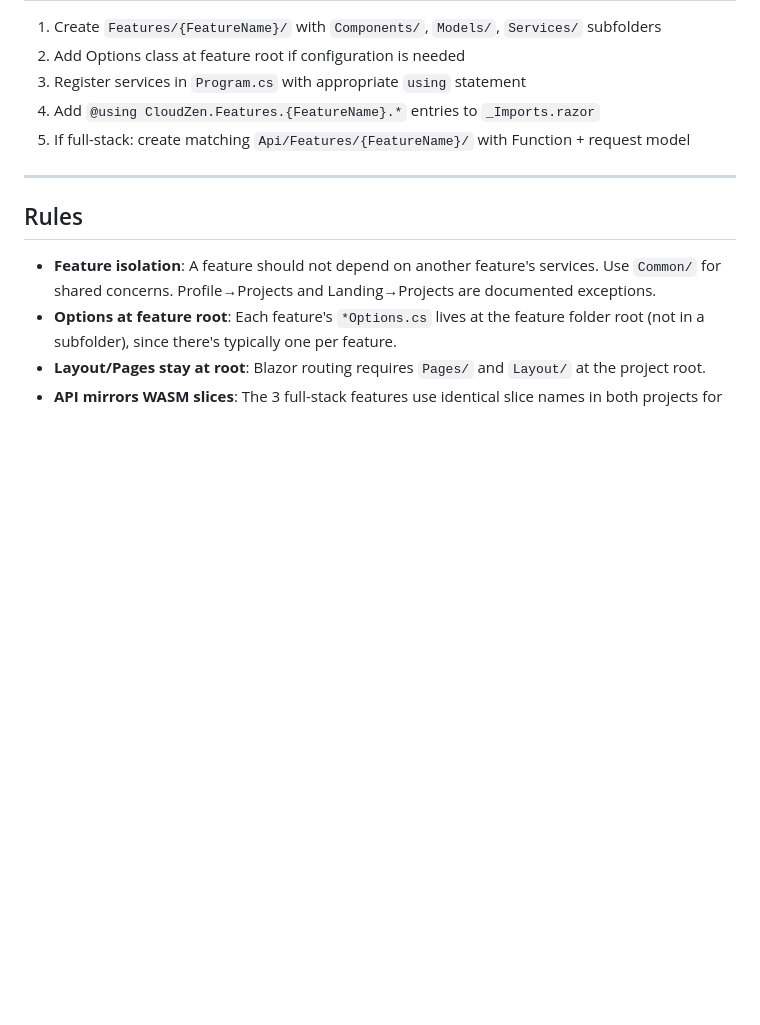
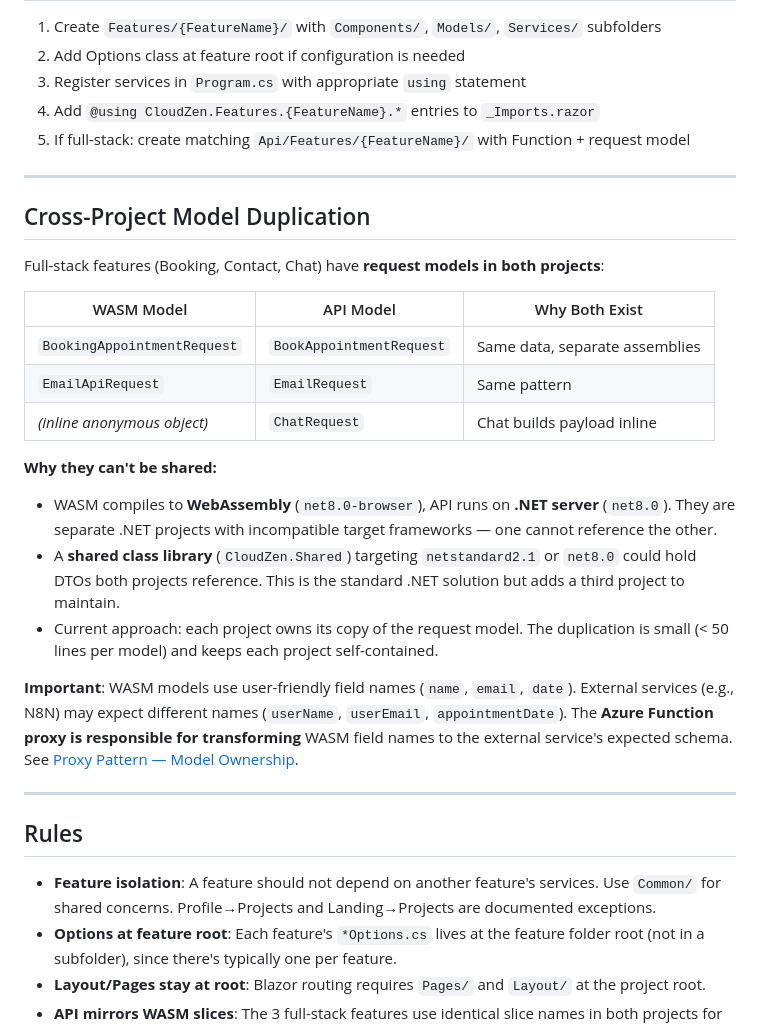
Before and after one commit to dariemcarlosdev/CloudZen, a Markdown page: docs/01-architecture/VERTICAL_SLICE_ARCHITECTURE.md, the part around the change. Rendered like a GitHub page; blank space fills up the shorter version.

```diff
--- a/docs/01-architecture/VERTICAL_SLICE_ARCHITECTURE.md
+++ b/docs/01-architecture/VERTICAL_SLICE_ARCHITECTURE.md
@@ -125,6 +125,26 @@ Most files only reference their own feature's namespaces. Known cross-feature de
 
 ---
 
+## Cross-Project Model Duplication
+
+Full-stack features (Booking, Contact, Chat) have **request models in both projects**:
+
+| WASM Model | API Model | Why Both Exist |
+|------------|-----------|----------------|
+| `BookingAppointmentRequest` | `BookAppointmentRequest` | Same data, separate assemblies |
+| `EmailApiRequest` | `EmailRequest` | Same pattern |
+| *(inline anonymous object)* | `ChatRequest` | Chat builds payload inline |
+
+**Why they can't be shared:**
+
+- WASM compiles to **WebAssembly** (`net8.0-browser`), API runs on **.NET server** (`net8.0`). They are separate .NET projects with incompatible target frameworks — one cannot reference the other.
+- A **shared class library** (`CloudZen.Shared`) targeting `netstandard2.1` or `net8.0` could hold DTOs both projects reference. This is the standard .NET solution but adds a third project to maintain.
+- Current approach: each project owns its copy of the request model. The duplication is small (< 50 lines per model) and keeps each project self-contained.
+
+**Important**: WASM models use user-friendly field names (`name`, `email`, `date`). External services (e.g., N8N) may expect different names (`userName`, `userEmail`, `appointmentDate`). The **Azure Function proxy is responsible for transforming** WASM field names to the external service's expected schema. See [Proxy Pattern — Model Ownership](../06-patterns/01_azure_functions_proxy_api.md#model-ownership--transformation).
+
+---
+
 ## Rules
 
 - **Feature isolation**: A feature should not depend on another feature's services. Use `Common/` for shared concerns. Profile→Projects and Landing→Projects are documented exceptions.
```
Also changed, not shown: docs/03-features/CANCEL_RESCHEDULE_PLAN.md (added, +137 -0 lines), docs/06-patterns/01_azure_functions_proxy_api.md (+39 -0 lines).
